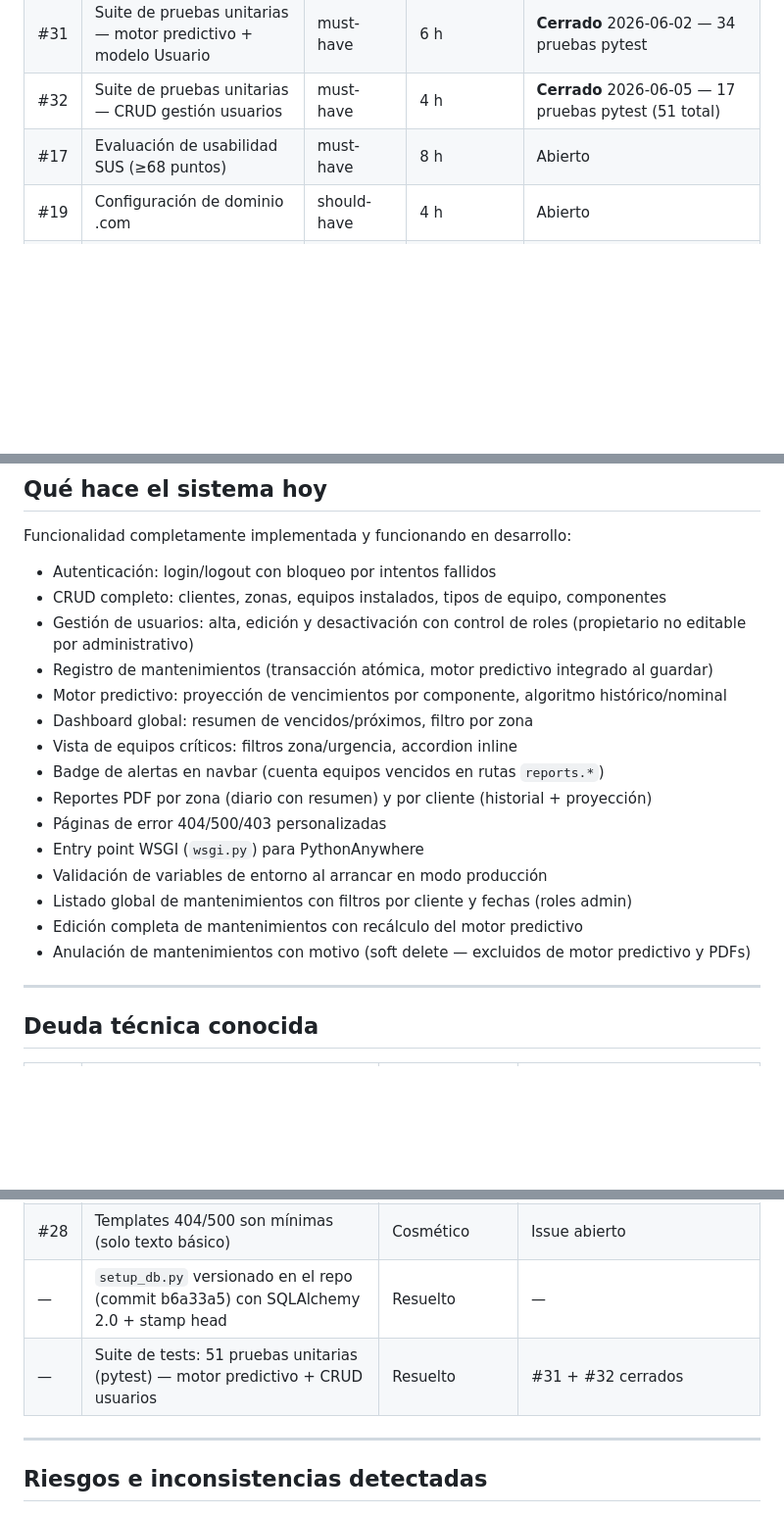
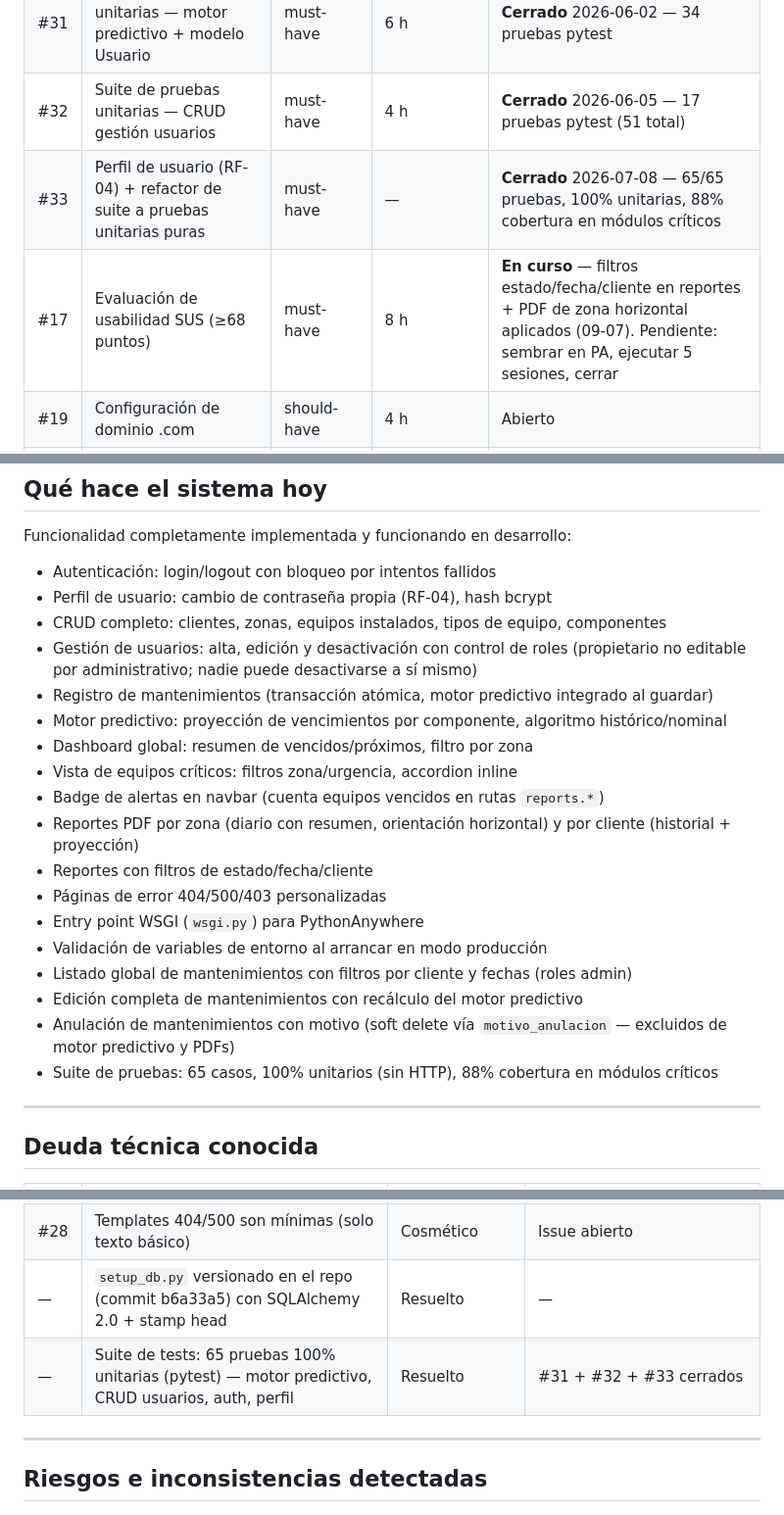
Before and after one commit to davadord/watermax, a Markdown page: docs/current-state.md, 3 parts joined by grey strips. Shown at 98% size. Rendered like a GitHub page; blank space fills up the shorter version.

```diff
--- a/docs/current-state.md
+++ b/docs/current-state.md
@@ -29,7 +29,8 @@
 | #16 | Tests de rendimiento con JMeter | must-have | 8 h | **Cerrado** 2026-06-01 — 5/5 criterios cumplen en PA (p7/p7b). Dashboard y PDF resueltos vía #30 |
 | #31 | Suite de pruebas unitarias — motor predictivo + modelo Usuario | must-have | 6 h | **Cerrado** 2026-06-02 — 34 pruebas pytest |
 | #32 | Suite de pruebas unitarias — CRUD gestión usuarios | must-have | 4 h | **Cerrado** 2026-06-05 — 17 pruebas pytest (51 total) |
-| #17 | Evaluación de usabilidad SUS (≥68 puntos) | must-have | 8 h | Abierto |
+| #33 | Perfil de usuario (RF-04) + refactor de suite a pruebas unitarias puras | must-have | — | **Cerrado** 2026-07-08 — 65/65 pruebas, 100% unitarias, 88% cobertura en módulos críticos |
+| #17 | Evaluación de usabilidad SUS (≥68 puntos) | must-have | 8 h | **En curso** — filtros estado/fecha/cliente en reportes + PDF de zona horizontal aplicados (09-07). Pendiente: sembrar en PA, ejecutar 5 sesiones, cerrar |
 | #19 | Configuración de dominio .com | should-have | 4 h | Abierto |
 | #20 | Documentación técnica final (ISO/IEC 25010) | must-have | 16 h | Abierto |
 
@@ -52,20 +53,23 @@ App desplegada en: https://dordonezm2.pythonanywhere.com/ (plan Developer)
 Funcionalidad completamente implementada y funcionando en desarrollo:
 
 - Autenticación: login/logout con bloqueo por intentos fallidos
+- Perfil de usuario: cambio de contraseña propia (RF-04), hash bcrypt
 - CRUD completo: clientes, zonas, equipos instalados, tipos de equipo, componentes
-- Gestión de usuarios: alta, edición y desactivación con control de roles (propietario no editable por administrativo)
+- Gestión de usuarios: alta, edición y desactivación con control de roles (propietario no editable por administrativo; nadie puede desactivarse a sí mismo)
 - Registro de mantenimientos (transacción atómica, motor predictivo integrado al guardar)
 - Motor predictivo: proyección de vencimientos por componente, algoritmo histórico/nominal
 - Dashboard global: resumen de vencidos/próximos, filtro por zona
 - Vista de equipos críticos: filtros zona/urgencia, accordion inline
 - Badge de alertas en navbar (cuenta equipos vencidos en rutas `reports.*`)
-- Reportes PDF por zona (diario con resumen) y por cliente (historial + proyección)
+- Reportes PDF por zona (diario con resumen, orientación horizontal) y por cliente (historial + proyección)
+- Reportes con filtros de estado/fecha/cliente
 - Páginas de error 404/500/403 personalizadas
 - Entry point WSGI (`wsgi.py`) para PythonAnywhere
 - Validación de variables de entorno al arrancar en modo producción
 - Listado global de mantenimientos con filtros por cliente y fechas (roles admin)
 - Edición completa de mantenimientos con recálculo del motor predictivo
-- Anulación de mantenimientos con motivo (soft delete — excluidos de motor predictivo y PDFs)
+- Anulación de mantenimientos con motivo (soft delete vía `motivo_anulacion` — excluidos de motor predictivo y PDFs)
+- Suite de pruebas: 65 casos, 100% unitarios (sin HTTP), 88% cobertura en módulos críticos
 
 ---
 
@@ -76,7 +80,7 @@ Funcionalidad completamente implementada y funcionando en desarrollo:
 | ~~#27~~ | ~~`mysqlclient` puede fallar al compilar en Ubuntu~~ | Bloqueante para deploy | **Cerrado** 2026-05-31 — mysqlclient 2.2.8 funciona sin cambios en PA |
 | #28 | Templates 404/500 son mínimas (solo texto básico) | Cosmético | Issue abierto |
 | — | `setup_db.py` versionado en el repo (commit b6a33a5) con SQLAlchemy 2.0 + stamp head | Resuelto | — |
-| — | Suite de tests: 51 pruebas unitarias (pytest) — motor predictivo + CRUD usuarios | Resuelto | #31 + #32 cerrados |
+| — | Suite de tests: 65 pruebas 100% unitarias (pytest) — motor predictivo, CRUD usuarios, auth, perfil | Resuelto | #31 + #32 + #33 cerrados |
 
 ---
 
```
Also changed, not shown: other parts of docs/current-state.md (+2 -2 lines), docs/architecture.md (+7 -3 lines).
